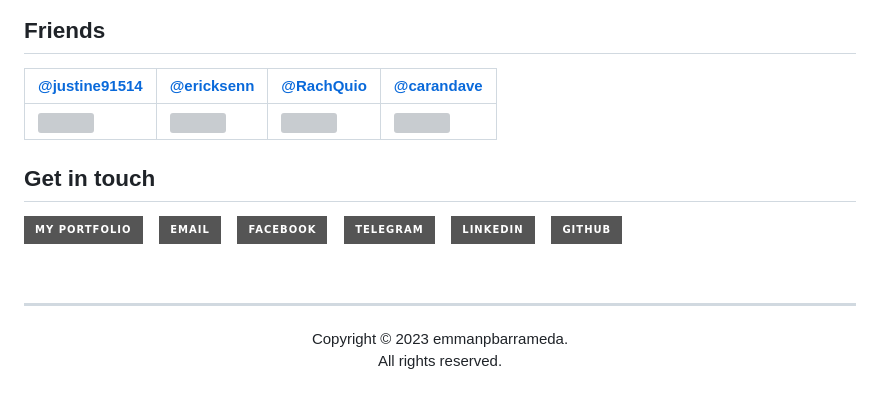
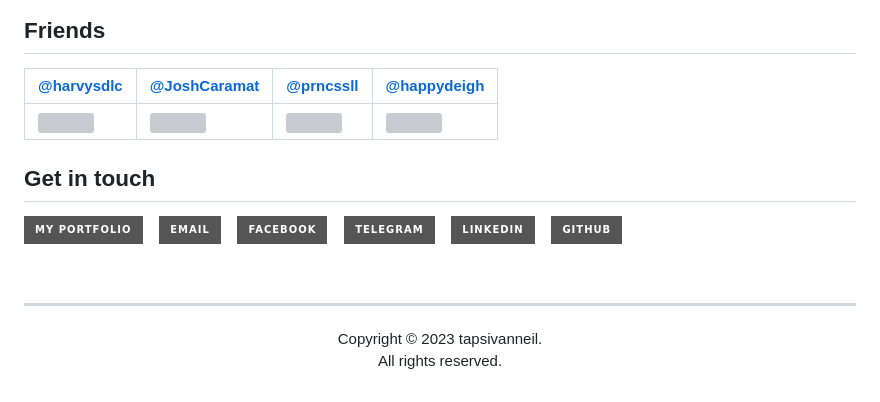
Before and after one commit to tapsivanneil/tapsivanneil.github.io, a Markdown page: README.md, the part around the change printed below. Rendered like a GitHub page; badges without logos; grey boxes are pictures that could not be loaded.

```diff
--- a/README.md
+++ b/README.md
@@ -73,5 +73,5 @@ Currently, I am a third-year college student pursuing a Bachelor of Science in I
 ## Friends
 
 <!-- FIRST ROW -->
-| [@justine91514](https://github.com/justine91514) | [@ericksenn](https://github.com/ericksenn) | [@RachQuio](https://github.com/RachQuio) | [@carandave](https://github.com/carandave) |
+| [@harvysdlc](https://github.com/harvysdlc) | [@JoshCaramat](https://github.com/JoshCaramat) | [@prncssll](https://github.com/prncssll) | [@happydeigh](https://github.com/happydeigh) |
 | --- | --- | --- | --- |
@@ -107,4 +107,4 @@ Currently, I am a third-year college student pursuing a Bachelor of Science in I
 </br>
 
 ------------
-<p align="center">Copyright © 2023 emmanpbarrameda.<br>All rights reserved.</p
+<p align="center">Copyright © 2023 tapsivanneil.<br>All rights reserved.</p
```
Also changed, not shown: other parts of README.md (+29 -29 lines).
